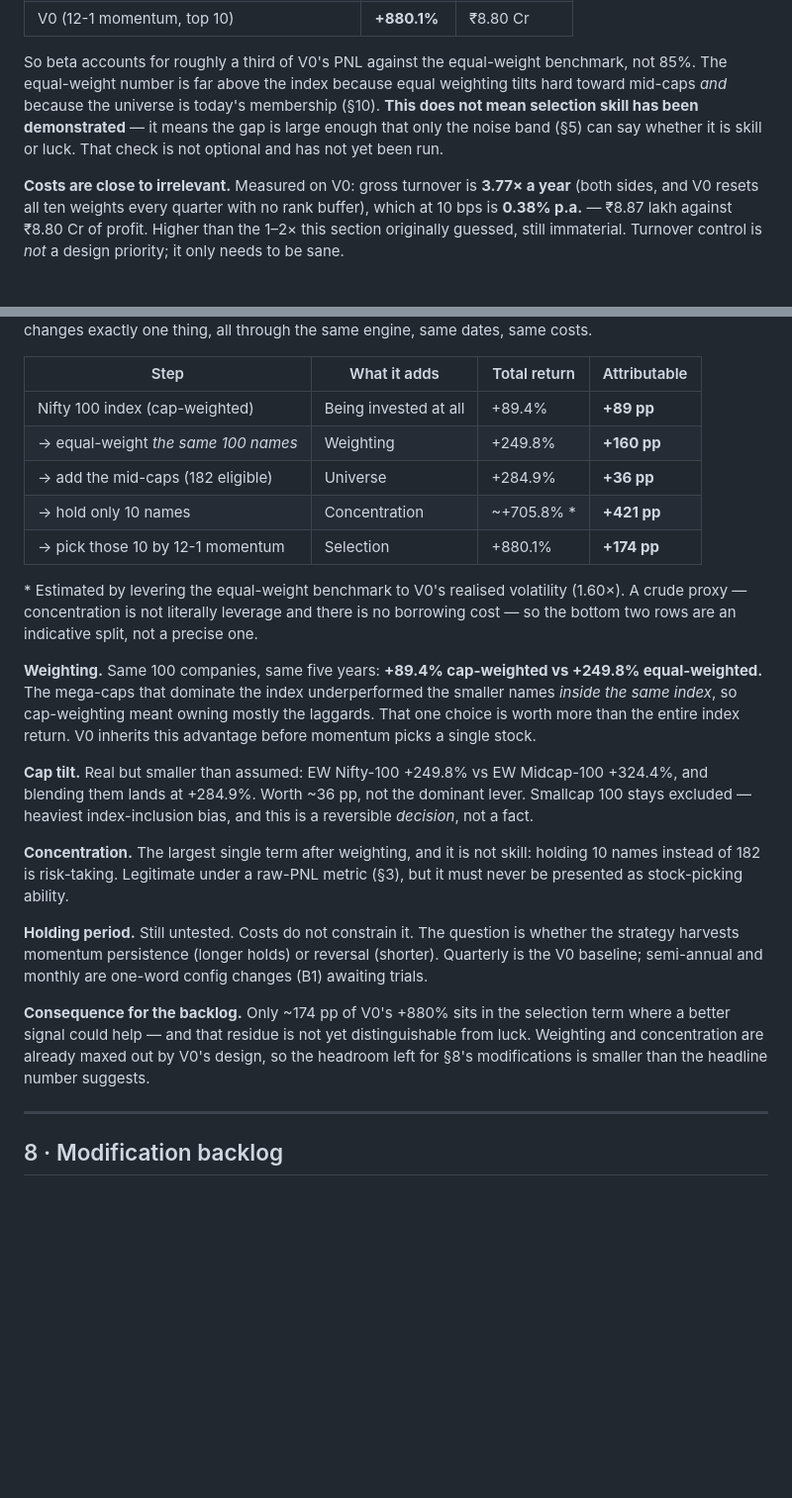
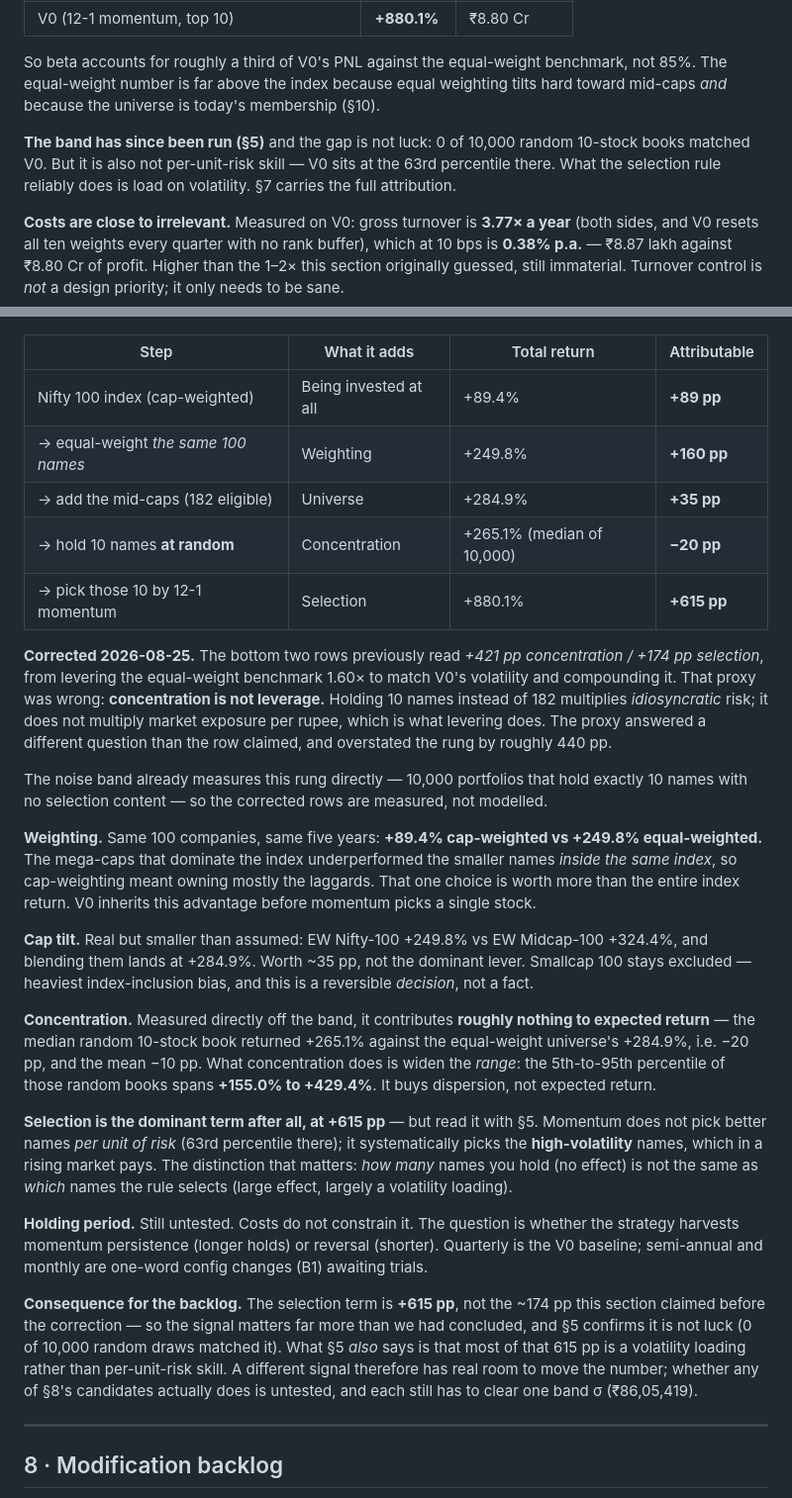
Before and after one commit to jashD11/finesseXcitadel, a Markdown page: CLAUDE.md, 2 parts joined by grey strips. Shown at 99% size. Drawn GitHub-style; blank space fills up the shorter version.

Commit message:
Correct the attribution ladder: concentration was measured wrongly
The concentration rung read ~+706% / +421pp, derived by levering the
equal-weight benchmark 1.60x to match V0's volatility and compounding daily.
That proxy answers a different question than the row claimed: concentration is
NOT leverage. Holding 10 names instead of 182 multiplies idiosyncratic risk;
it does not multiply market exposure per rupee, which is what levering does.

The noise band already measures this rung directly - 10,000 portfolios holding
exactly 10 names with zero selection content - and it was not used. Measured:

  equal-weight universe (182 names)   +284.90%
  random 10 names, median of 10,000   +265.13%   -> -19.78 pp
  5th to 95th percentile              +155.0% to +429.4%

Concentration does not raise expected return at all. It buys dispersion. The
old proxy overstated that rung by roughly 440pp and understated selection by
the same amount.

Corrected ladder, which now sums exactly to V0's +880.13%:
  being invested   +89.40 pp
  equal weighting +160.40 pp
  mid-cap universe +35.10 pp
  concentration    -19.78 pp
  selection       +615.01 pp

This inverts section 7's conclusion about the backlog. The selection term is
the dominant one, not a residual, so a different signal has real room to move
the number - though section 5 still says most of that 615pp is a volatility
loading rather than per-unit-risk skill, and any candidate must still clear
one band sigma.

Also fixed: the universe rung was rounded to +36pp where it is 35.1pp, and
section 3 still claimed the noise band had not been run.

```diff
--- a/CLAUDE.md
+++ b/CLAUDE.md
@@ -90,10 +90,12 @@ this repo, and both are now measured (2021-01-01 → 2025-12-31, price return):
 
 So beta accounts for roughly a third of V0's PNL against the equal-weight benchmark, not
 85%. The equal-weight number is far above the index because equal weighting tilts hard
-toward mid-caps *and* because the universe is today's membership (§10). **This does not
-mean selection skill has been demonstrated** — it means the gap is large enough that only
-the noise band (§5) can say whether it is skill or luck. That check is not optional and
-has not yet been run.
+toward mid-caps *and* because the universe is today's membership (§10).
+
+**The band has since been run (§5)** and the gap is not luck: 0 of 10,000 random 10-stock
+books matched V0. But it is also not per-unit-risk skill — V0 sits at the 63rd percentile
+there. What the selection rule reliably does is load on volatility. §7 carries the full
+attribution.
 
 **Costs are close to irrelevant.** Measured on V0: gross turnover is **3.77× a year**
 (both sides, and V0 resets all ten weights every quarter with no rank buffer), which at 10
@@ -239,13 +241,19 @@ engine, same dates, same costs.
 |---|---|---|---|
 | Nifty 100 index (cap-weighted) | Being invested at all | +89.4% | **+89 pp** |
 | → equal-weight *the same 100 names* | Weighting | +249.8% | **+160 pp** |
-| → add the mid-caps (182 eligible) | Universe | +284.9% | **+36 pp** |
-| → hold only 10 names | Concentration | ~+705.8% * | **+421 pp** |
-| → pick those 10 by 12-1 momentum | Selection | +880.1% | **+174 pp** |
+| → add the mid-caps (182 eligible) | Universe | +284.9% | **+35 pp** |
+| → hold 10 names **at random** | Concentration | +265.1% (median of 10,000) | **−20 pp** |
+| → pick those 10 by 12-1 momentum | Selection | +880.1% | **+615 pp** |
 
-\* Estimated by levering the equal-weight benchmark to V0's realised volatility (1.60×).
-A crude proxy — concentration is not literally leverage and there is no borrowing cost —
-so the bottom two rows are an indicative split, not a precise one.
+**Corrected 2026-08-25.** The bottom two rows previously read *+421 pp concentration /
++174 pp selection*, from levering the equal-weight benchmark 1.60× to match V0's
+volatility and compounding it. That proxy was wrong: **concentration is not leverage.**
+Holding 10 names instead of 182 multiplies *idiosyncratic* risk; it does not multiply
+market exposure per rupee, which is what levering does. The proxy answered a different
+question than the row claimed, and overstated the rung by roughly 440 pp.
+
+The noise band already measures this rung directly — 10,000 portfolios that hold exactly
+10 names with no selection content — so the corrected rows are measured, not modelled.
 
 **Weighting.** Same 100 companies, same five years: **+89.4% cap-weighted vs +249.8%
 equal-weighted.** The mega-caps that dominate the index underperformed the smaller names
@@ -254,22 +262,32 @@ choice is worth more than the entire index return. V0 inherits this advantage be
 momentum picks a single stock.
 
 **Cap tilt.** Real but smaller than assumed: EW Nifty-100 +249.8% vs EW Midcap-100
-+324.4%, and blending them lands at +284.9%. Worth ~36 pp, not the dominant lever.
++324.4%, and blending them lands at +284.9%. Worth ~35 pp, not the dominant lever.
 Smallcap 100 stays excluded — heaviest index-inclusion bias, and this is a reversible
 *decision*, not a fact.
 
-**Concentration.** The largest single term after weighting, and it is not skill: holding
-10 names instead of 182 is risk-taking. Legitimate under a raw-PNL metric (§3), but it
-must never be presented as stock-picking ability.
+**Concentration.** Measured directly off the band, it contributes **roughly nothing to
+expected return** — the median random 10-stock book returned +265.1% against the
+equal-weight universe's +284.9%, i.e. −20 pp, and the mean −10 pp. What concentration does
+is widen the *range*: the 5th-to-95th percentile of those random books spans **+155.0% to
++429.4%**. It buys dispersion, not expected return.
+
+**Selection is the dominant term after all, at +615 pp** — but read it with §5. Momentum
+does not pick better names *per unit of risk* (63rd percentile there); it systematically
+picks the **high-volatility** names, which in a rising market pays. The distinction that
+matters: *how many* names you hold (no effect) is not the same as *which* names the rule
+selects (large effect, largely a volatility loading).
 
 **Holding period.** Still untested. Costs do not constrain it. The question is whether the
 strategy harvests momentum persistence (longer holds) or reversal (shorter). Quarterly is
 the V0 baseline; semi-annual and monthly are one-word config changes (B1) awaiting trials.
 
-**Consequence for the backlog.** Only ~174 pp of V0's +880% sits in the selection term
-where a better signal could help — and that residue is not yet distinguishable from luck.
-Weighting and concentration are already maxed out by V0's design, so the headroom left for
-§8's modifications is smaller than the headline number suggests.
+**Consequence for the backlog.** The selection term is **+615 pp**, not the ~174 pp this
+section claimed before the correction — so the signal matters far more than we had
+concluded, and §5 confirms it is not luck (0 of 10,000 random draws matched it). What §5
+*also* says is that most of that 615 pp is a volatility loading rather than per-unit-risk
+skill. A different signal therefore has real room to move the number; whether any of §8's
+candidates actually does is untested, and each still has to clear one band σ (₹86,05,419).
 
 ---
 
```
Also changed, not shown: WALKTHROUGH.md (+23 -10 lines).
